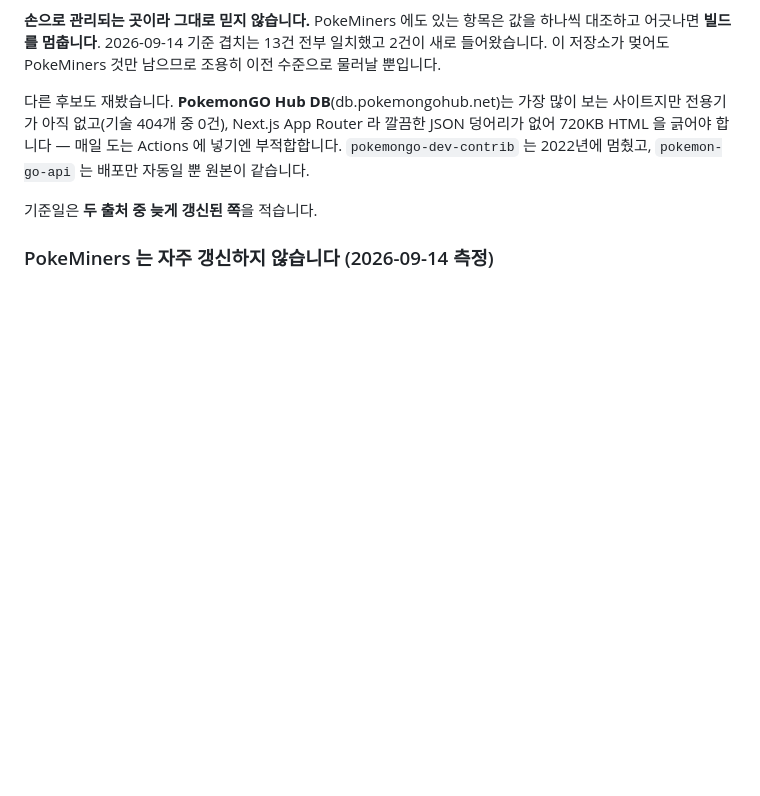
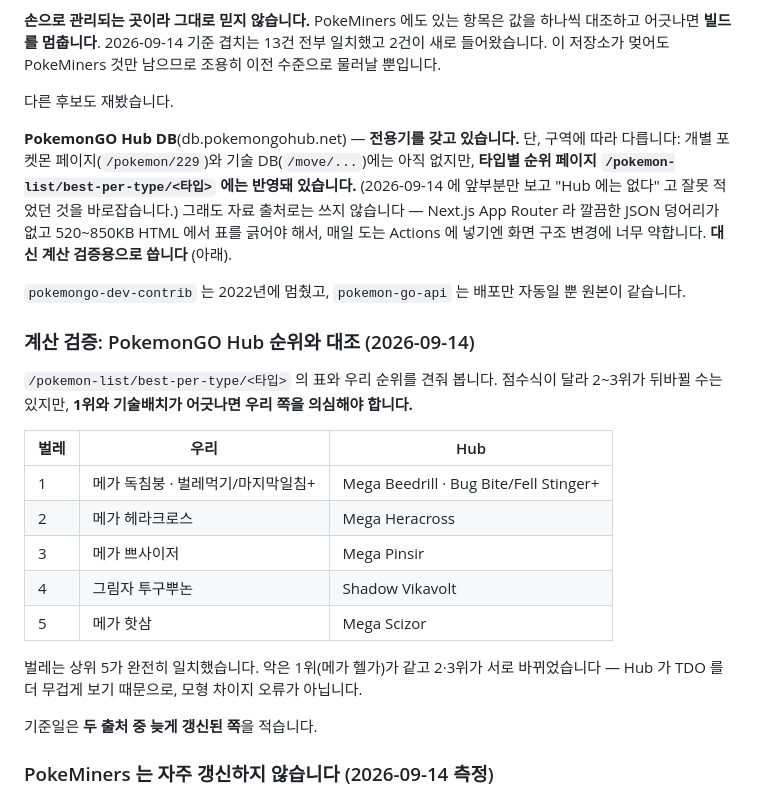
Before and after one commit to kimjwakpc/pogo-iv, a Markdown page: CLAUDE.md, the part around the change. GitHub-like rendering; blank space fills up the shorter version.

Commit message:
포켓허브 검증 추가

```diff
--- a/CLAUDE.md
+++ b/CLAUDE.md
@@ -68,10 +68,33 @@ PokeMiners 는 1~2달에 한 번만 올라옵니다. 예전엔 그래도 됐지
 대조하고 어긋나면 **빌드를 멈춥니다**. 2026-09-14 기준 겹치는 13건 전부 일치했고 2건이 새로 들어왔습니다.
 이 저장소가 멎어도 PokeMiners 것만 남으므로 조용히 이전 수준으로 물러날 뿐입니다.
 
-다른 후보도 재봤습니다. **PokemonGO Hub DB**(db.pokemongohub.net)는 가장 많이 보는 사이트지만
-전용기가 아직 없고(기술 404개 중 0건), Next.js App Router 라 깔끔한 JSON 덩어리가 없어
-720KB HTML 을 긁어야 합니다 — 매일 도는 Actions 에 넣기엔 부적합합니다.
+다른 후보도 재봤습니다.
+
+**PokemonGO Hub DB**(db.pokemongohub.net) — **전용기를 갖고 있습니다.**
+단, 구역에 따라 다릅니다: 개별 포켓몬 페이지(`/pokemon/229`)와 기술 DB(`/move/...`)에는
+아직 없지만, **타입별 순위 페이지 `/pokemon-list/best-per-type/<타입>` 에는 반영돼 있습니다.**
+(2026-09-14 에 앞부분만 보고 "Hub 에는 없다" 고 잘못 적었던 것을 바로잡습니다.)
+그래도 자료 출처로는 쓰지 않습니다 — Next.js App Router 라 깔끔한 JSON 덩어리가 없고
+520~850KB HTML 에서 표를 긁어야 해서, 매일 도는 Actions 에 넣기엔 화면 구조 변경에 너무 약합니다.
+**대신 계산 검증용으로 씁니다** (아래).
+
 `pokemongo-dev-contrib` 는 2022년에 멈췄고, `pokemon-go-api` 는 배포만 자동일 뿐 원본이 같습니다.
+
+### 계산 검증: PokemonGO Hub 순위와 대조 (2026-09-14)
+
+`/pokemon-list/best-per-type/<타입>` 의 표와 우리 순위를 견줘 봅니다.
+점수식이 달라 2~3위가 뒤바뀔 수는 있지만, **1위와 기술배치가 어긋나면 우리 쪽을 의심해야 합니다.**
+
+| 벌레 | 우리 | Hub |
+|---|---|---|
+| 1 | 메가 독침붕 · 벌레먹기/마지막일침+ | Mega Beedrill · Bug Bite/Fell Stinger+ |
+| 2 | 메가 헤라크로스 | Mega Heracross |
+| 3 | 메가 쁘사이저 | Mega Pinsir |
+| 4 | 그림자 투구뿌논 | Shadow Vikavolt |
+| 5 | 메가 핫삼 | Mega Scizor |
+
+벌레는 상위 5가 완전히 일치했습니다. 악은 1위(메가 헬가)가 같고 2·3위가 서로 바뀌었습니다
+— Hub 가 TDO 를 더 무겁게 보기 때문으로, 모형 차이지 오류가 아닙니다.
 
 기준일은 **두 출처 중 늦게 갱신된 쪽**을 적습니다.
 
```
